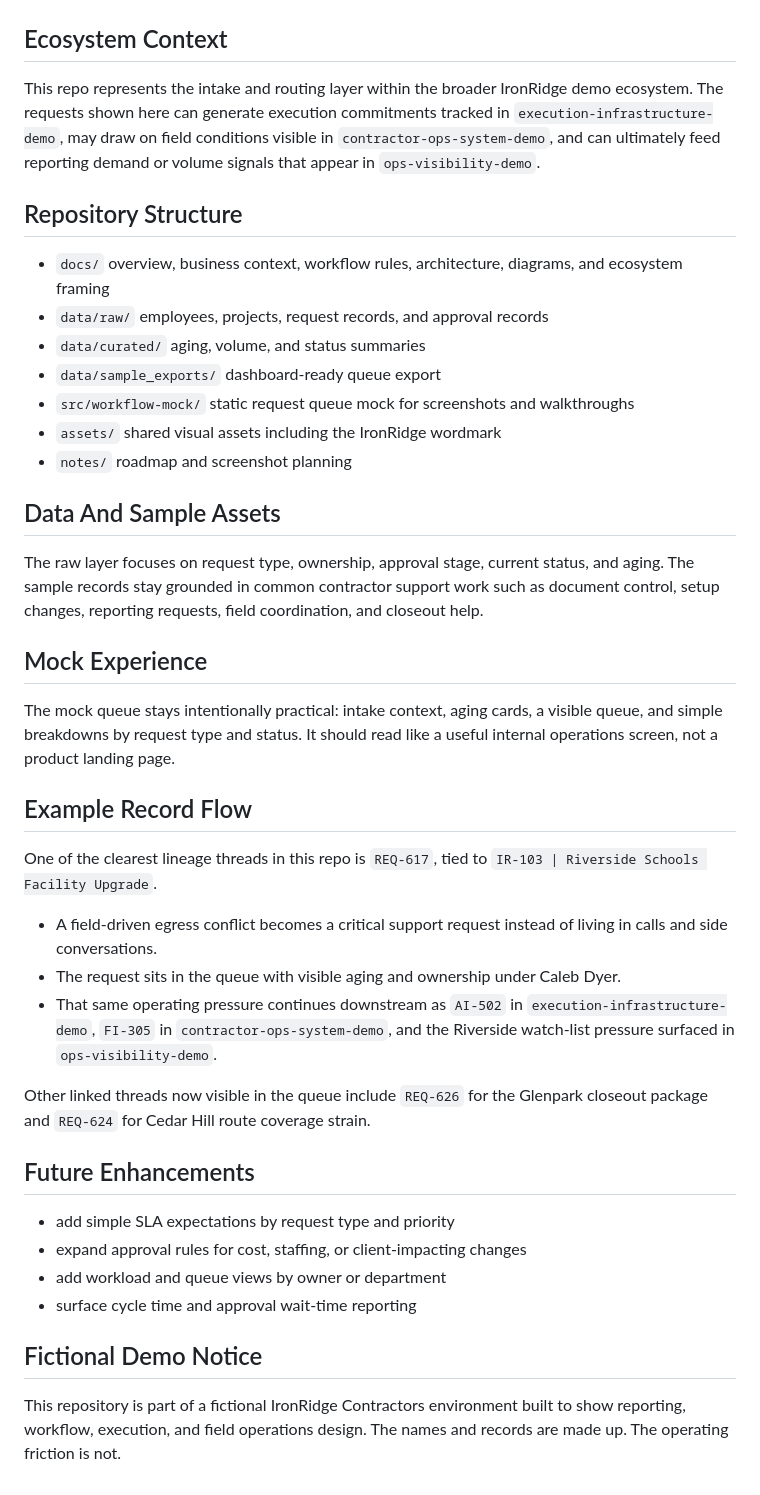
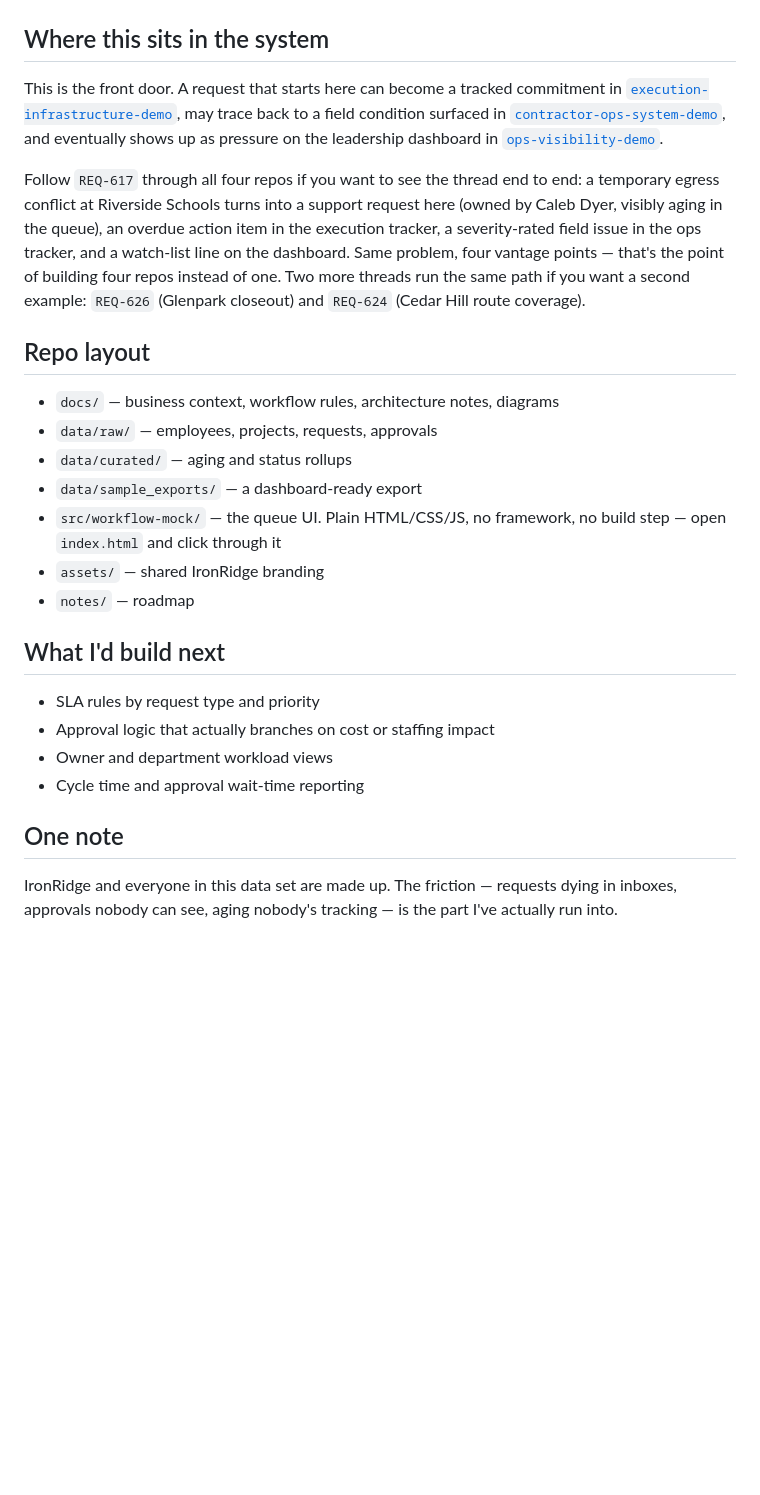
Before and after one commit to bdcrouch79/workflow-drag-reduction-demo, a Markdown page: README.md, the part around one of its changes. GitHub-like rendering; blank space fills up the shorter version.

Commit message:
Rewrite README in plain voice, cut AI-template structure

```diff
--- a/README.md
+++ b/README.md
@@ -22,45 +18,29 @@ This repo models a practical internal request workflow using lightweight seed da
 ### Detail View
 ![Project Support Workflow Detail](docs/screenshots/detail-view.png)
 
-## Ecosystem Context
+## Where this sits in the system
 
-This repo represents the intake and routing layer within the broader IronRidge demo ecosystem. The requests shown here can generate execution commitments tracked in `execution-infrastructure-demo`, may draw on field conditions visible in `contractor-ops-system-demo`, and can ultimately feed reporting demand or volume signals that appear in `ops-visibility-demo`.
+This is the front door. A request that starts here can become a tracked commitment in [`execution-infrastructure-demo`](https://github.com/bdcrouch79/execution-infrastructure-demo), may trace back to a field condition surfaced in [`contractor-ops-system-demo`](https://github.com/bdcrouch79/contractor-ops-system-demo), and eventually shows up as pressure on the leadership dashboard in [`ops-visibility-demo`](https://github.com/bdcrouch79/ops-visibility-demo).
 
-## Repository Structure
+Follow `REQ-617` through all four repos if you want to see the thread end to end: a temporary egress conflict at Riverside Schools turns into a support request here (owned by Caleb Dyer, visibly aging in the queue), an overdue action item in the execution tracker, a severity-rated field issue in the ops tracker, and a watch-list line on the dashboard. Same problem, four vantage points — that's the point of building four repos instead of one. Two more threads run the same path if you want a second example: `REQ-626` (Glenpark closeout) and `REQ-624` (Cedar Hill route coverage).
 
-- `docs/` overview, business context, workflow rules, architecture, diagrams, and ecosystem framing
-- `data/raw/` employees, projects, request records, and approval records
-- `data/curated/` aging, volume, and status summaries
-- `data/sample_exports/` dashboard-ready queue export
-- `src/workflow-mock/` static request queue mock for screenshots and walkthroughs
-- `assets/` shared visual assets including the IronRidge wordmark
-- `notes/` roadmap and screenshot planning
+## Repo layout
 
-## Data And Sample Assets
+- `docs/` — business context, workflow rules, architecture notes, diagrams
+- `data/raw/` — employees, projects, requests, approvals
+- `data/curated/` — aging and status rollups
+- `data/sample_exports/` — a dashboard-ready export
+- `src/workflow-mock/` — the queue UI. Plain HTML/CSS/JS, no framework, no build step — open `index.html` and click through it
+- `assets/` — shared IronRidge branding
+- `notes/` — roadmap
 
-The raw layer focuses on request type, ownership, approval stage, current status, and aging. The sample records stay grounded in common contractor support work such as document control, setup changes, reporting requests, field coordination, and closeout help.
+## What I'd build next
 
-## Mock Experience
+- SLA rules by request type and priority
+- Approval logic that actually branches on cost or staffing impact
+- Owner and department workload views
+- Cycle time and approval wait-time reporting
 
-The mock queue stays intentionally practical: intake context, aging cards, a visible queue, and simple breakdowns by request type and status. It should read like a useful internal operations screen, not a product landing page.
+## One note
 
-## Example Record Flow
-
-One of the clearest lineage threads in this repo is `REQ-617`, tied to `IR-103 | Riverside Schools Facility Upgrade`.
-
-- A field-driven egress conflict becomes a critical support request instead of living in calls and side conversations.
-- The request sits in the queue with visible aging and ownership under Caleb Dyer.
-- That same operating pressure continues downstream as `AI-502` in `execution-infrastructure-demo`, `FI-305` in `contractor-ops-system-demo`, and the Riverside watch-list pressure surfaced in `ops-visibility-demo`.
-
-Other linked threads now visible in the queue include `REQ-626` for the Glenpark closeout package and `REQ-624` for Cedar Hill route coverage strain.
-
-## Future Enhancements
-
-- add simple SLA expectations by request type and priority
-- expand approval rules for cost, staffing, or client-impacting changes
-- add workload and queue views by owner or department
-- surface cycle time and approval wait-time reporting
-
-## Fictional Demo Notice
-
-This repository is part of a fictional IronRidge Contractors environment built to show reporting, workflow, execution, and field operations design. The names and records are made up. The operating friction is not.
+IronRidge and everyone in this data set are made up. The friction — requests dying in inboxes, approvals nobody can see, aging nobody's tracking — is the part I've actually run into.
```
Also changed, not shown: other parts of README.md (+5 -9 lines).
